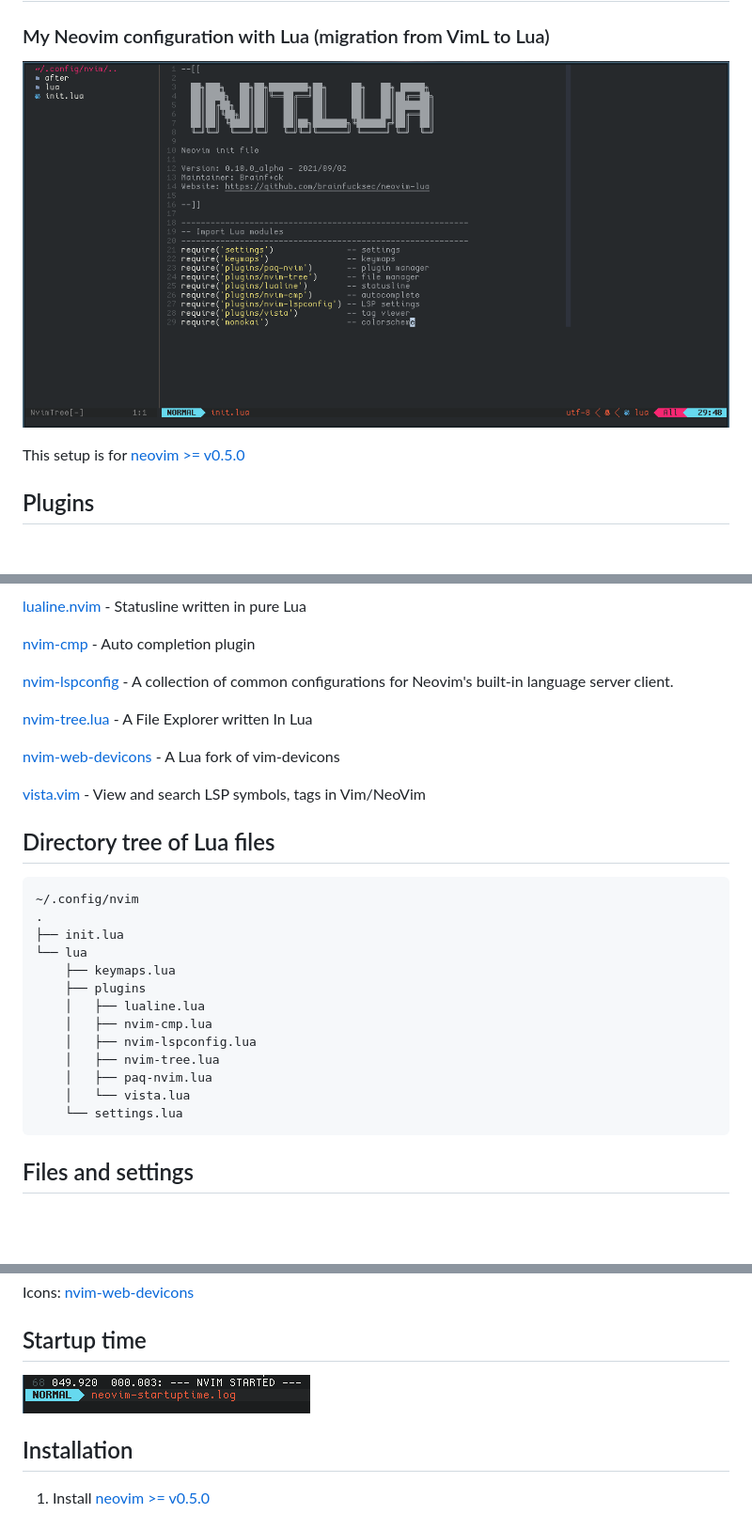
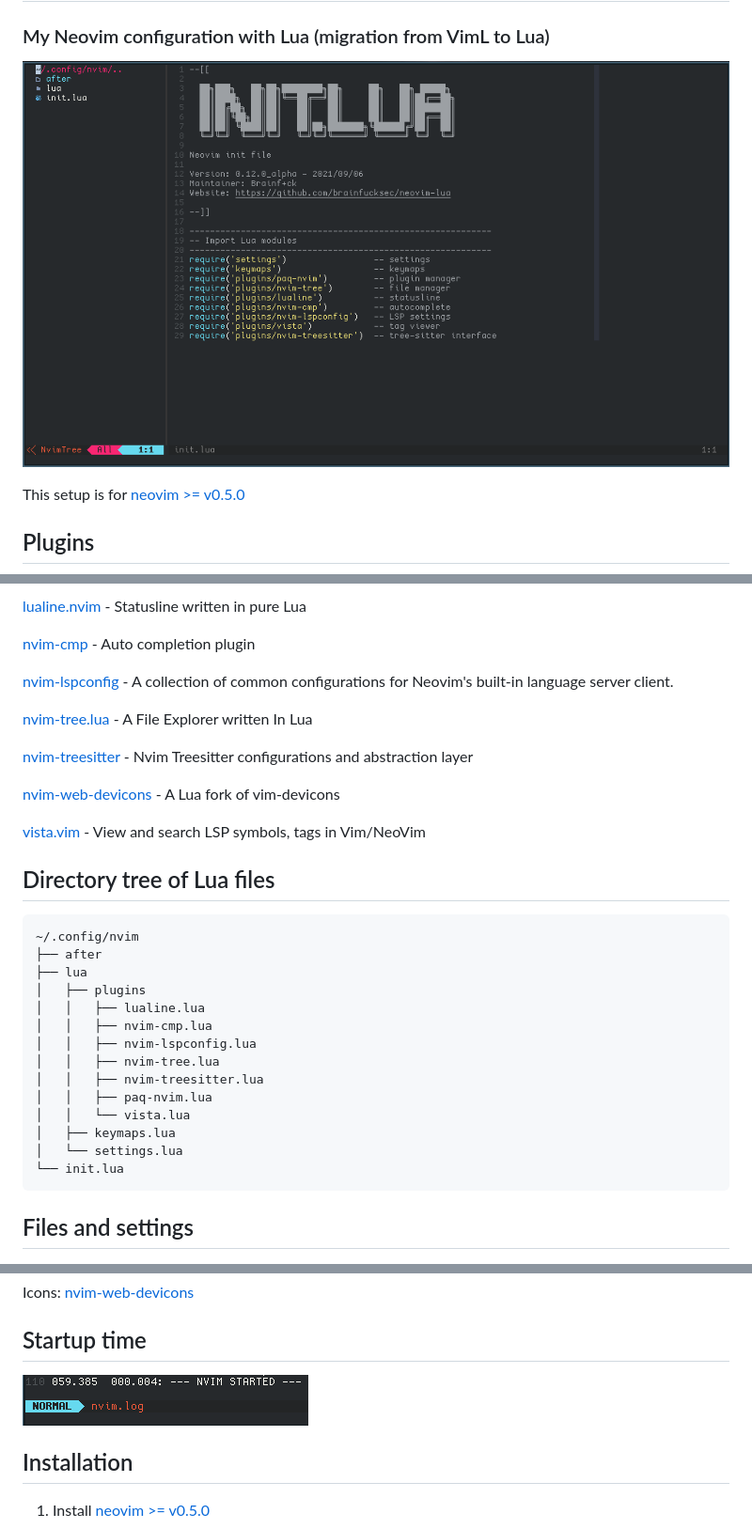
Before and after one commit to brainfucksec/neovim-lua, a Markdown page: README.md, 3 parts joined by grey strips. Shown at 94% size. Drawn GitHub-style; pictures changed too: img/1-init.lua.png, img/5-startuptime.png; blank space fills up the shorter version.

````diff
--- a/README.md
+++ b/README.md
@@ -20,6 +20,8 @@ This setup is for [neovim >= v0.5.0](https://github.com/neovim/neovim/releases/t
 
 [nvim-tree.lua](https://github.com/kyazdani42/nvim-tree.lua) - A File Explorer written In Lua
 
+[nvim-treesitter](https://github.com/nvim-treesitter/nvim-treesitter) - Nvim Treesitter configurations and abstraction layer
+
 [nvim-web-devicons](https://github.com/kyazdani42/nvim-web-devicons) - A Lua fork of vim-devicons
 
 [vista.vim](https://github.com/liuchengxu/vista.vim) - View and search LSP symbols, tags in Vim/NeoVim
@@ -27,18 +29,19 @@ This setup is for [neovim >= v0.5.0](https://github.com/neovim/neovim/releases/t
 ## Directory tree of Lua files
 ```
 ~/.config/nvim
-.
-├── init.lua
-└── lua
-    ├── keymaps.lua
-    ├── plugins
-    │   ├── lualine.lua
-    │   ├── nvim-cmp.lua
-    │   ├── nvim-lspconfig.lua
-    │   ├── nvim-tree.lua
-    │   ├── paq-nvim.lua
-    │   └── vista.lua
-    └── settings.lua
+├── after
+├── lua
+│   ├── plugins
+│   │   ├── lualine.lua
+│   │   ├── nvim-cmp.lua
+│   │   ├── nvim-lspconfig.lua
+│   │   ├── nvim-tree.lua
+│   │   ├── nvim-treesitter.lua
+│   │   ├── paq-nvim.lua
+│   │   └── vista.lua
+│   ├── keymaps.lua
+│   └── settings.lua
+└── init.lua
 ```
 
 ## Files and settings
````
Also changed, not shown: other parts of README.md (+3 -3 lines), img/2-bash.png, img/3-c.png, img/4-python.png, 8 other files.
